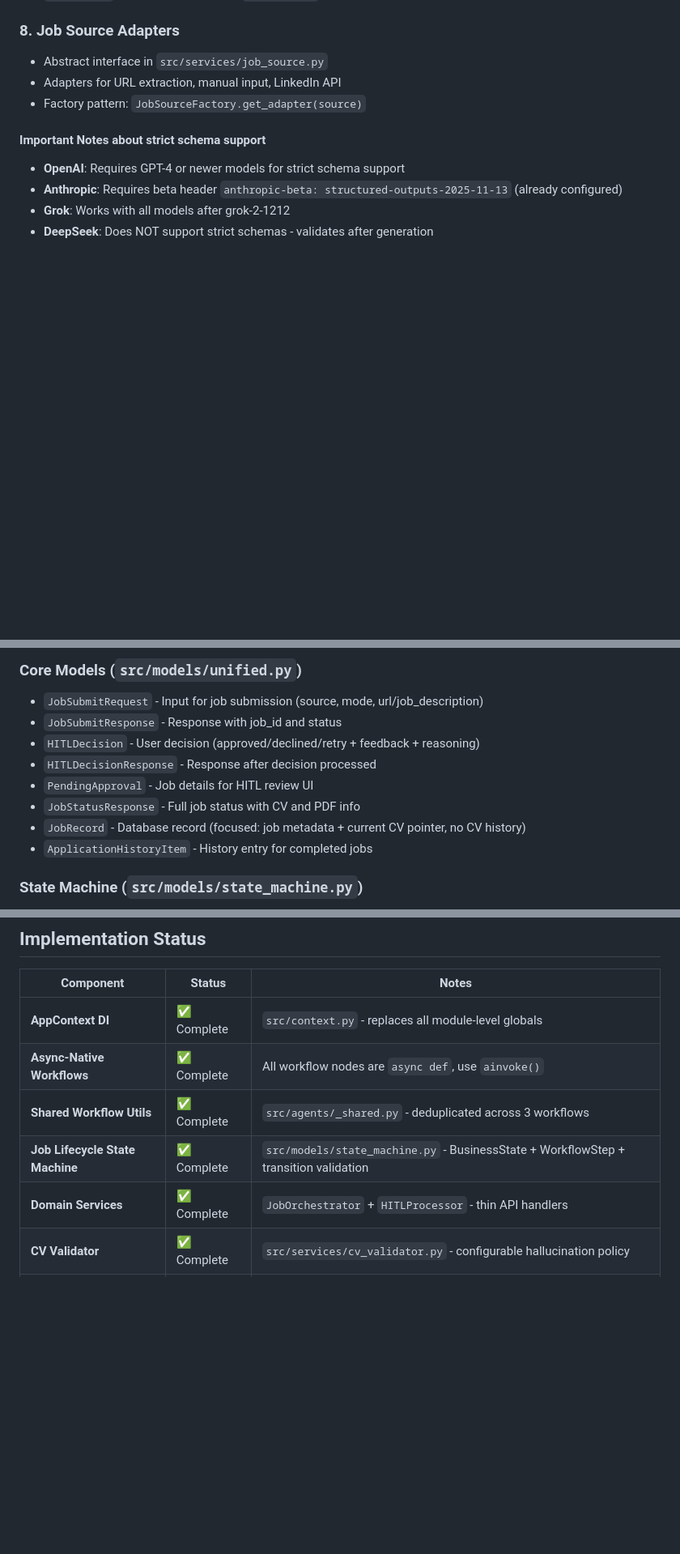
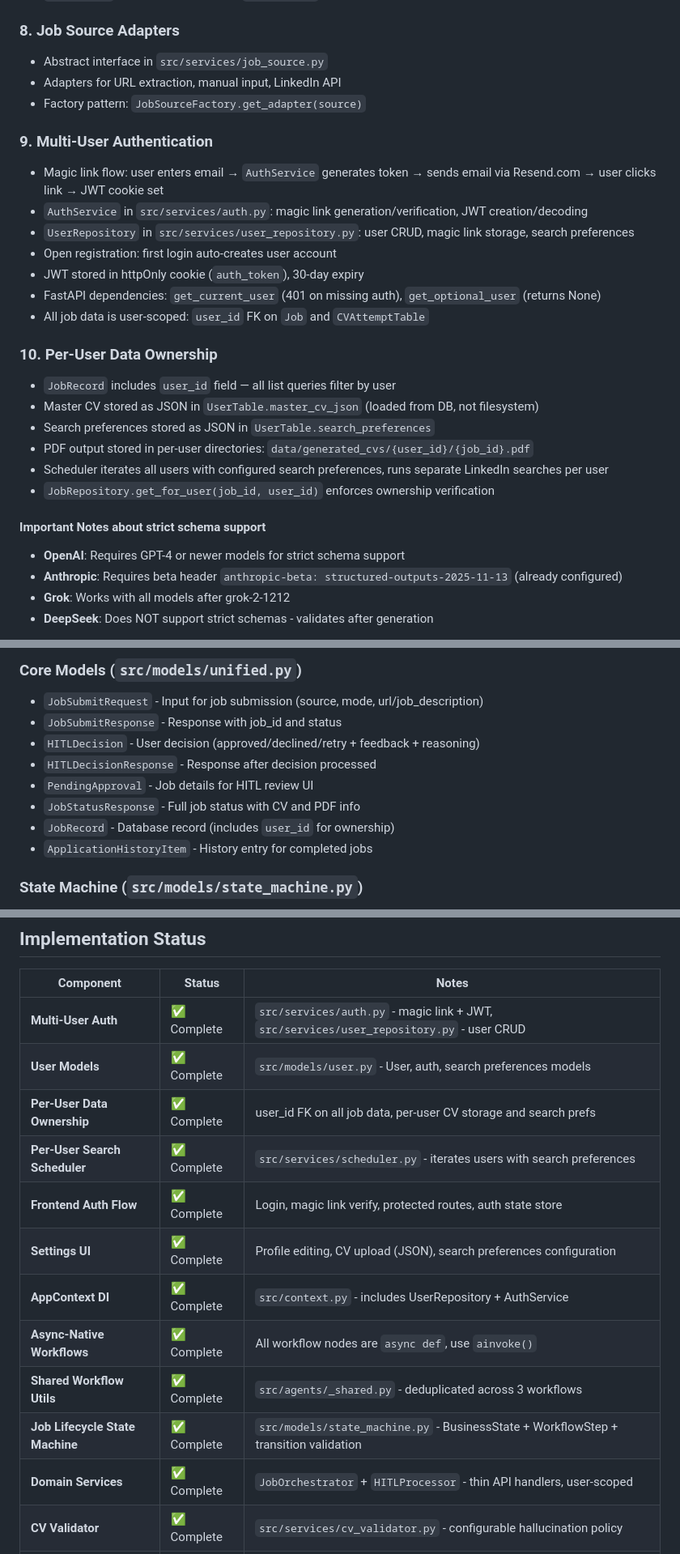
Before and after one commit to kulebyaka/linkedin-apply-ai-agent, a Markdown page: claude.md, 3 parts joined by grey strips. Shown at 81% size. GitHub-like rendering; blank space fills up the shorter version.

```diff
--- a/claude.md
+++ b/claude.md
@@ -178,6 +185,23 @@ The system uses a **two-workflow pipeline** split at the HITL boundary, enabling
 - Adapters for URL extraction, manual input, LinkedIn API
 - Factory pattern: `JobSourceFactory.get_adapter(source)`
 
+### 9. Multi-User Authentication
+- Magic link flow: user enters email → `AuthService` generates token → sends email via Resend.com → user clicks link → JWT cookie set
+- `AuthService` in `src/services/auth.py`: magic link generation/verification, JWT creation/decoding
+- `UserRepository` in `src/services/user_repository.py`: user CRUD, magic link storage, search preferences
+- Open registration: first login auto-creates user account
+- JWT stored in httpOnly cookie (`auth_token`), 30-day expiry
+- FastAPI dependencies: `get_current_user` (401 on missing auth), `get_optional_user` (returns None)
+- All job data is user-scoped: `user_id` FK on `Job` and `CVAttemptTable`
+
+### 10. Per-User Data Ownership
+- `JobRecord` includes `user_id` field — all list queries filter by user
+- Master CV stored as JSON in `UserTable.master_cv_json` (loaded from DB, not filesystem)
+- Search preferences stored as JSON in `UserTable.search_preferences`
+- PDF output stored in per-user directories: `data/generated_cvs/{user_id}/{job_id}.pdf`
+- Scheduler iterates all users with configured search preferences, runs separate LinkedIn searches per user
+- `JobRepository.get_for_user(job_id, user_id)` enforces ownership verification
+
 #### Important Notes about strict schema support
 - **OpenAI**: Requires GPT-4 or newer models for strict schema support
 - **Anthropic**: Requires beta header `anthropic-beta: structured-outputs-2025-11-13` (already configured)
@@ -238,7 +300,7 @@ See `src/llm/provider.py` module documentation for detailed implementation.
 - `HITLDecisionResponse` - Response after decision processed
 - `PendingApproval` - Job details for HITL review UI
 - `JobStatusResponse` - Full job status with CV and PDF info
-- `JobRecord` - Database record (focused: job metadata + current CV pointer, no CV history)
+- `JobRecord` - Database record (includes `user_id` for ownership)
 - `ApplicationHistoryItem` - History entry for completed jobs
 
 ### State Machine (`src/models/state_machine.py`)
@@ -256,11 +318,17 @@ See `src/llm/provider.py` module documentation for detailed implementation.
 
 | Component | Status | Notes |
 |-----------|--------|-------|
-| **AppContext DI** | ✅ Complete | `src/context.py` - replaces all module-level globals |
+| **Multi-User Auth** | ✅ Complete | `src/services/auth.py` - magic link + JWT, `src/services/user_repository.py` - user CRUD |
+| **User Models** | ✅ Complete | `src/models/user.py` - User, auth, search preferences models |
+| **Per-User Data Ownership** | ✅ Complete | user_id FK on all job data, per-user CV storage and search prefs |
+| **Per-User Search Scheduler** | ✅ Complete | `src/services/scheduler.py` - iterates users with search preferences |
+| **Frontend Auth Flow** | ✅ Complete | Login, magic link verify, protected routes, auth state store |
+| **Settings UI** | ✅ Complete | Profile editing, CV upload (JSON), search preferences configuration |
+| **AppContext DI** | ✅ Complete | `src/context.py` - includes UserRepository + AuthService |
 | **Async-Native Workflows** | ✅ Complete | All workflow nodes are `async def`, use `ainvoke()` |
 | **Shared Workflow Utils** | ✅ Complete | `src/agents/_shared.py` - deduplicated across 3 workflows |
 | **Job Lifecycle State Machine** | ✅ Complete | `src/models/state_machine.py` - BusinessState + WorkflowStep + transition validation |
-| **Domain Services** | ✅ Complete | `JobOrchestrator` + `HITLProcessor` - thin API handlers |
+| **Domain Services** | ✅ Complete | `JobOrchestrator` + `HITLProcessor` - thin API handlers, user-scoped |
 | **CV Validator** | ✅ Complete | `src/services/cv_validator.py` - configurable hallucination policy |
 | **CV Attempt History** | ✅ Complete | `src/models/cv_attempt.py` + repository methods |
 | **Consumer Manager** | ✅ Complete | `src/services/job_queue.py` - resilient queue consumer lifecycle |
```
Also changed, not shown: other parts of claude.md (+66 -16 lines), 2 other files.
